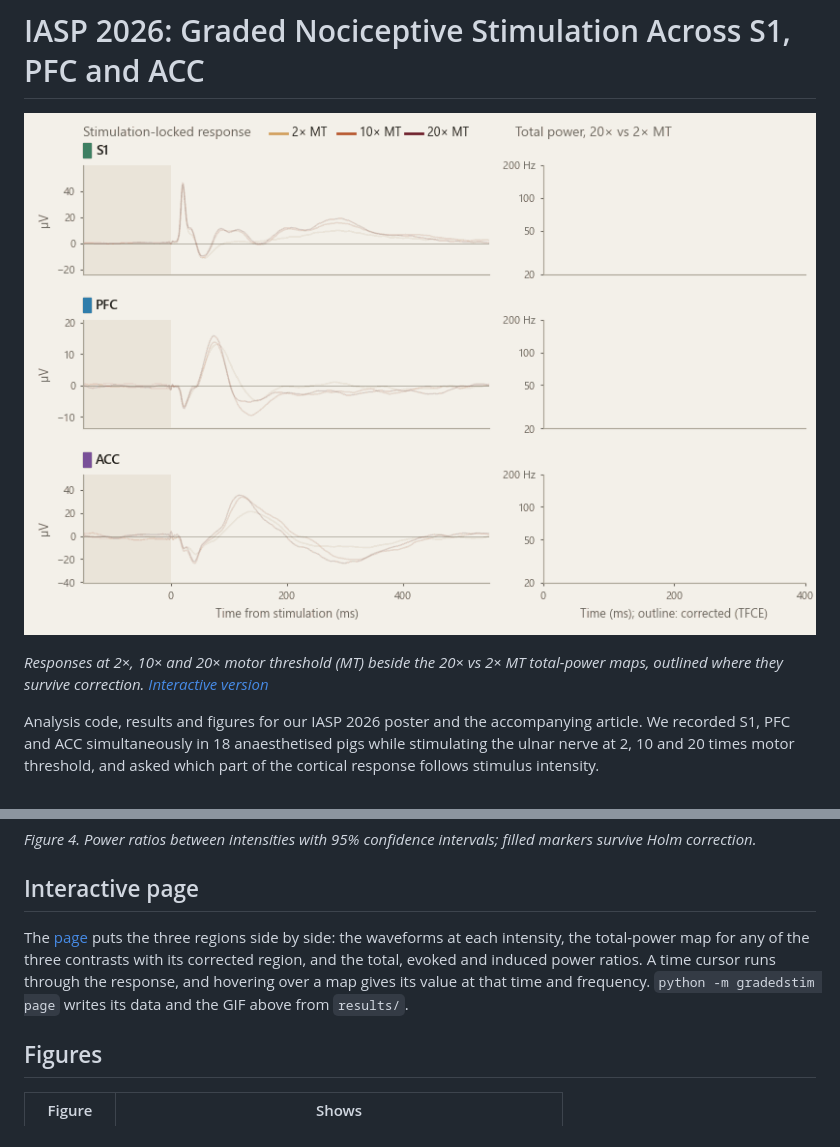
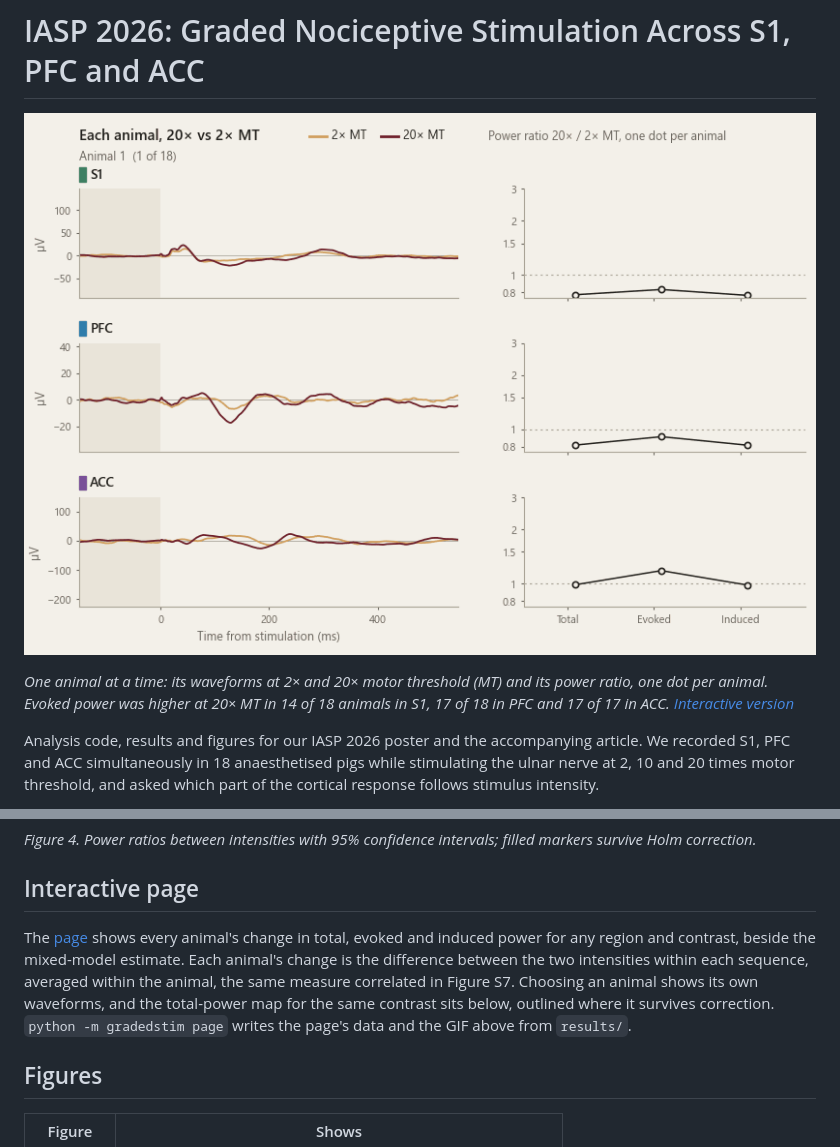
Before and after one commit to nicaja/IASP-2026-Graded-Nociceptive-Stimulation, a Markdown page: README.md, 2 parts joined by grey strips. Rendered like a GitHub page; pictures changed too: docs/figures/each-animal.gif (added), docs/figures/time-sweep.gif (deleted).

Commit message:
Replace the time-cursor figure with each animal's power change and waveforms

```diff
--- a/README.md
+++ b/README.md
@@ -1,8 +1,8 @@
 # IASP 2026: Graded Nociceptive Stimulation Across S1, PFC and ACC
 
-[![S1, PFC and ACC responses at 2×, 10× and 20× motor threshold beside the corrected total-power maps](docs/figures/time-sweep.gif)](https://nicaja.github.io/IASP-2026-Graded-Nociceptive-Stimulation/)
+[![Each animal's waveforms at 2× and 20× motor threshold and its change in total, evoked and induced power](docs/figures/each-animal.gif)](https://nicaja.github.io/IASP-2026-Graded-Nociceptive-Stimulation/)
 
-*Responses at 2×, 10× and 20× motor threshold (MT) beside the 20× vs 2× MT total-power maps, outlined where they survive correction. [Interactive version](https://nicaja.github.io/IASP-2026-Graded-Nociceptive-Stimulation/)*
+*One animal at a time: its waveforms at 2× and 20× motor threshold (MT) and its power ratio, one dot per animal. Evoked power was higher at 20× MT in 14 of 18 animals in S1, 17 of 18 in PFC and 17 of 17 in ACC. [Interactive version](https://nicaja.github.io/IASP-2026-Graded-Nociceptive-Stimulation/)*
 
 Analysis code, results and figures for our IASP 2026 poster and the accompanying article. We recorded S1, PFC and ACC simultaneously in 18 anaesthetised pigs while stimulating the ulnar nerve at 2, 10 and 20 times motor threshold, and asked which part of the cortical response follows stimulus intensity.
 
@@ -34,7 +34,7 @@ Separating the response components revealed intensity effects that a broad power
 
 ## Interactive page
 
-The [page](https://nicaja.github.io/IASP-2026-Graded-Nociceptive-Stimulation/) puts the three regions side by side: the waveforms at each intensity, the total-power map for any of the three contrasts with its corrected region, and the total, evoked and induced power ratios. A time cursor runs through the response, and hovering over a map gives its value at that time and frequency. `python -m gradedstim page` writes its data and the GIF above from `results/`.
+The [page](https://nicaja.github.io/IASP-2026-Graded-Nociceptive-Stimulation/) shows every animal's change in total, evoked and induced power for any region and contrast, beside the mixed-model estimate. Each animal's change is the difference between the two intensities within each sequence, averaged within the animal, the same measure correlated in Figure S7. Choosing an animal shows its own waveforms, and the total-power map for the same contrast sits below, outlined where it survives correction. `python -m gradedstim page` writes the page's data and the GIF above from `results/`.
 
 ## Figures
 
```
Also changed, not shown: 5 other files.
